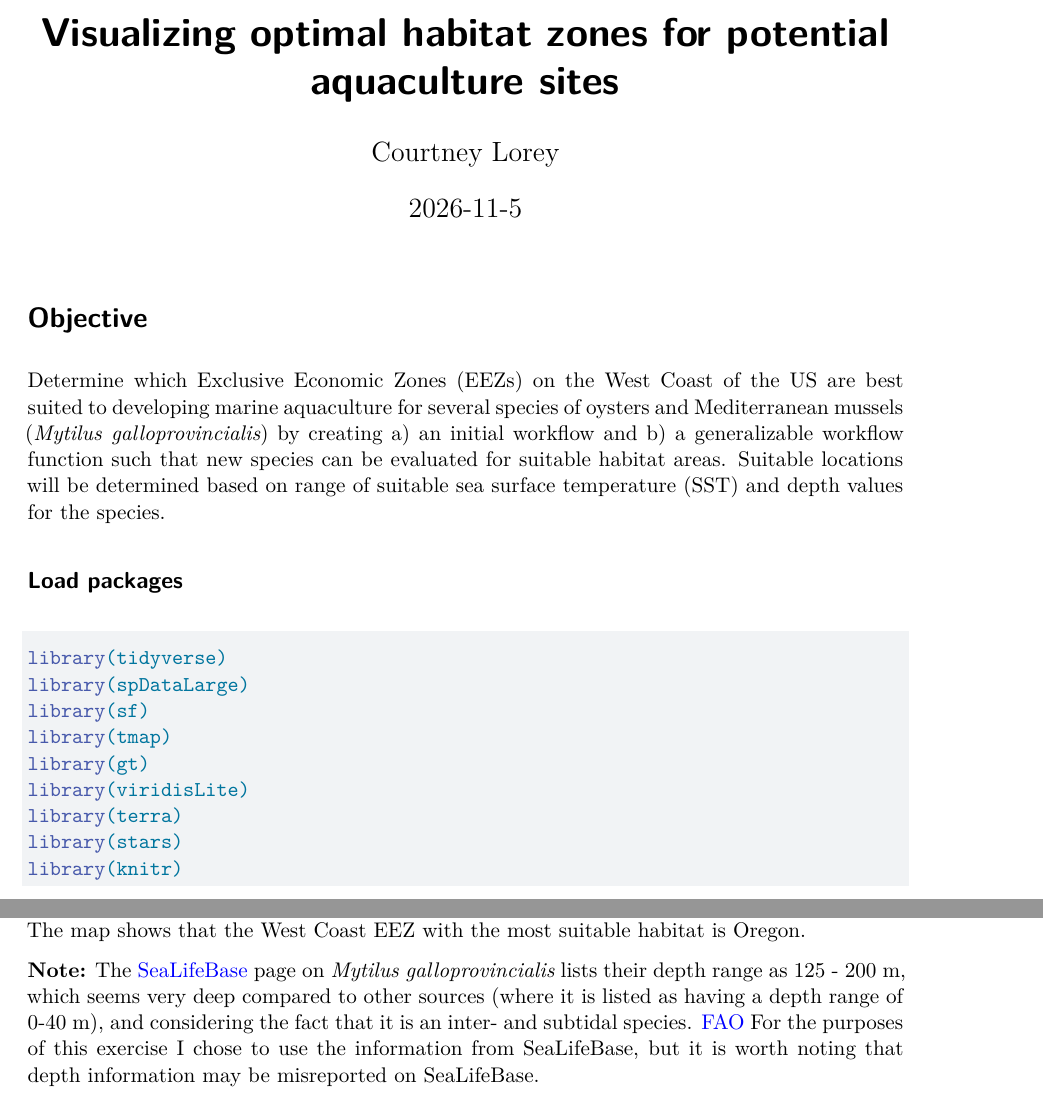
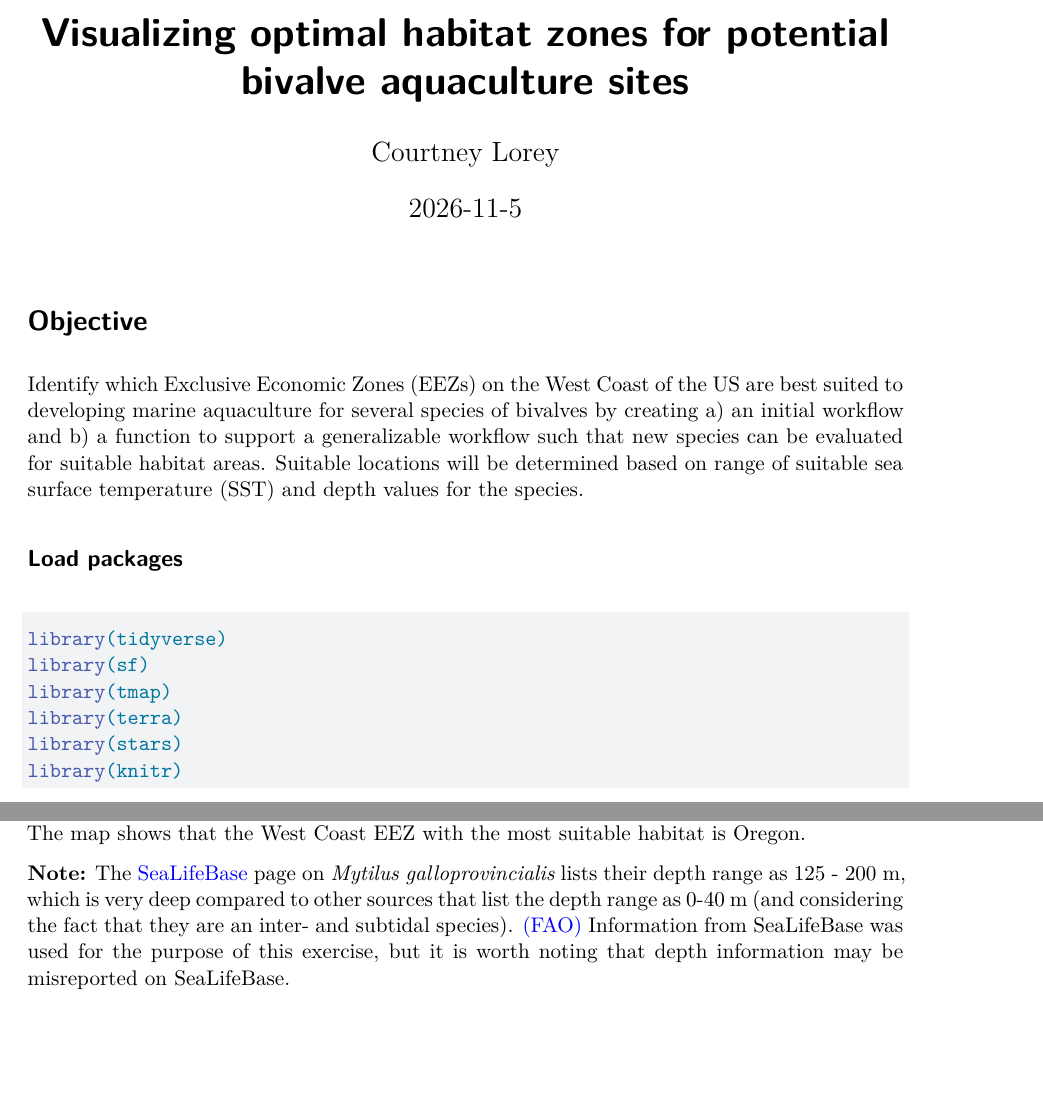
Before and after one commit to cllorey/eds223-aquaculture, a Quarto document (west_coast_aquaculture_analysis.qmd): two parts of pages 1 and 8 of 8, joined at a grey line, cut so that both start at the same text, the shorter picture padded with empty space. Rendered offline with R 4.5, knitr and Pandoc in place of Quarto, then LaTeX, with nearby package versions; drawn as R Markdown's standard PDF in place of the format the file asks for; some code elsewhere in the file could not run offline.

Commit message:
edit readme, .qmd, render new .pdf

````diff
--- a/west_coast_aquaculture_analysis.qmd
+++ b/west_coast_aquaculture_analysis.qmd
@@ -1,5 +1,5 @@
 ---
-title: "Visualizing optimal habitat zones for potential aquaculture sites"
+title: "Visualizing optimal habitat zones for potential bivalve aquaculture sites"
 author: "Courtney Lorey"
 date: 2026-11-5
 format: typst
@@ -10,18 +10,15 @@ execute:
 ---
 
 # Objective
-Determine which Exclusive Economic Zones (EEZs) on the West Coast of the US are best suited to developing marine aquaculture for several species of oysters and Mediterranean mussels (*Mytilus galloprovincialis*) by creating a) an initial workflow and b) a generalizable workflow function such that new species can be evaluated for suitable habitat areas. Suitable locations will be determined based on range of suitable sea surface temperature (SST) and depth values for the species.
+Identify which Exclusive Economic Zones (EEZs) on the West Coast of the US are best suited to developing marine aquaculture for several species of bivalves by creating a) an initial workflow and b) a function to support a generalizable workflow such that new species can be evaluated for suitable habitat areas. Suitable locations will be determined based on range of suitable sea surface temperature (SST) and depth values for the species.
 
 ## Load packages
 ```{r}
 #| output: false
 
 library(tidyverse)
-library(spDataLarge)
 library(sf)
 library(tmap)
-library(gt)
-library(viridisLite)
 library(terra)
 library(stars)
 library(knitr)
@@ -313,4 +310,4 @@ suitable_habitat_area(10, 20, -125, -200, "Mediterranean Mussel")
 
 The yellow areas on the map represent the suitable habitat locations for Mediterranean mussels, where sea surface temperature is between 10-20°C and depth is 125-200 meters below sea level. The map shows that the West Coast EEZ with the most suitable habitat is Oregon.
 
-**Note:** The [SeaLifeBase](https://www.sealifebase.ca/summary/Mytilus-galloprovincialis.html) page on *Mytilus galloprovincialis* lists their depth range as 125 - 200 m, which seems very deep compared to other sources (where it is listed as having a depth range of 0-40 m), and considering the fact that it is an inter- and subtidal species. [FAO](https://www.fao.org/fishery/culturedspecies/mytilus_galloprovincialis/en) For the purposes of this exercise I chose to use the information from SeaLifeBase, but it is worth noting that depth information may be misreported on SeaLifeBase.
+**Note:** The [SeaLifeBase](https://www.sealifebase.ca/summary/Mytilus-galloprovincialis.html) page on *Mytilus galloprovincialis* lists their depth range as 125 - 200 m, which is very deep compared to other sources that list the depth range as 0-40 m (and considering the fact that they are an inter- and subtidal species). [(FAO)](https://www.fao.org/fishery/culturedspecies/mytilus_galloprovincialis/en) Information from SeaLifeBase was used for the purpose of this exercise, but it is worth noting that depth information may be misreported on SeaLifeBase.
````
Also changed, not shown: README.md, 1 other file.
